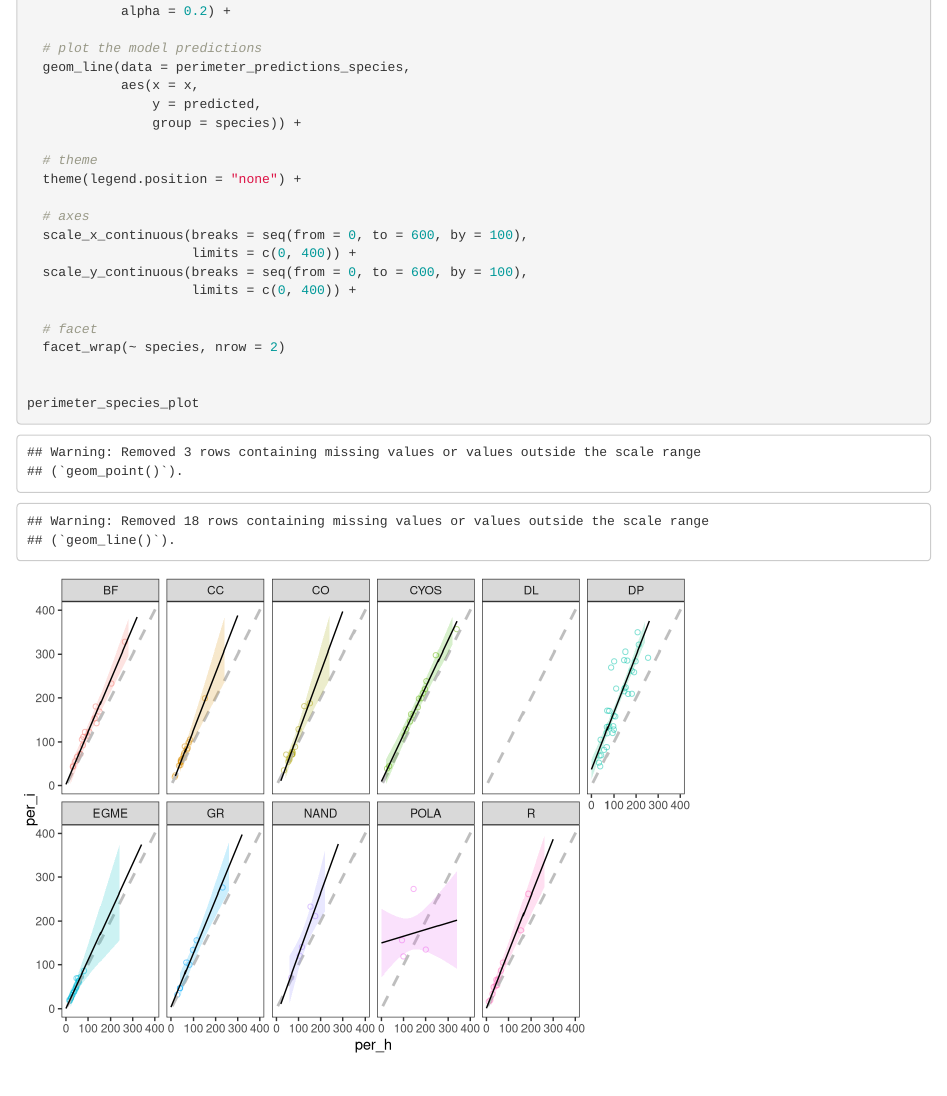
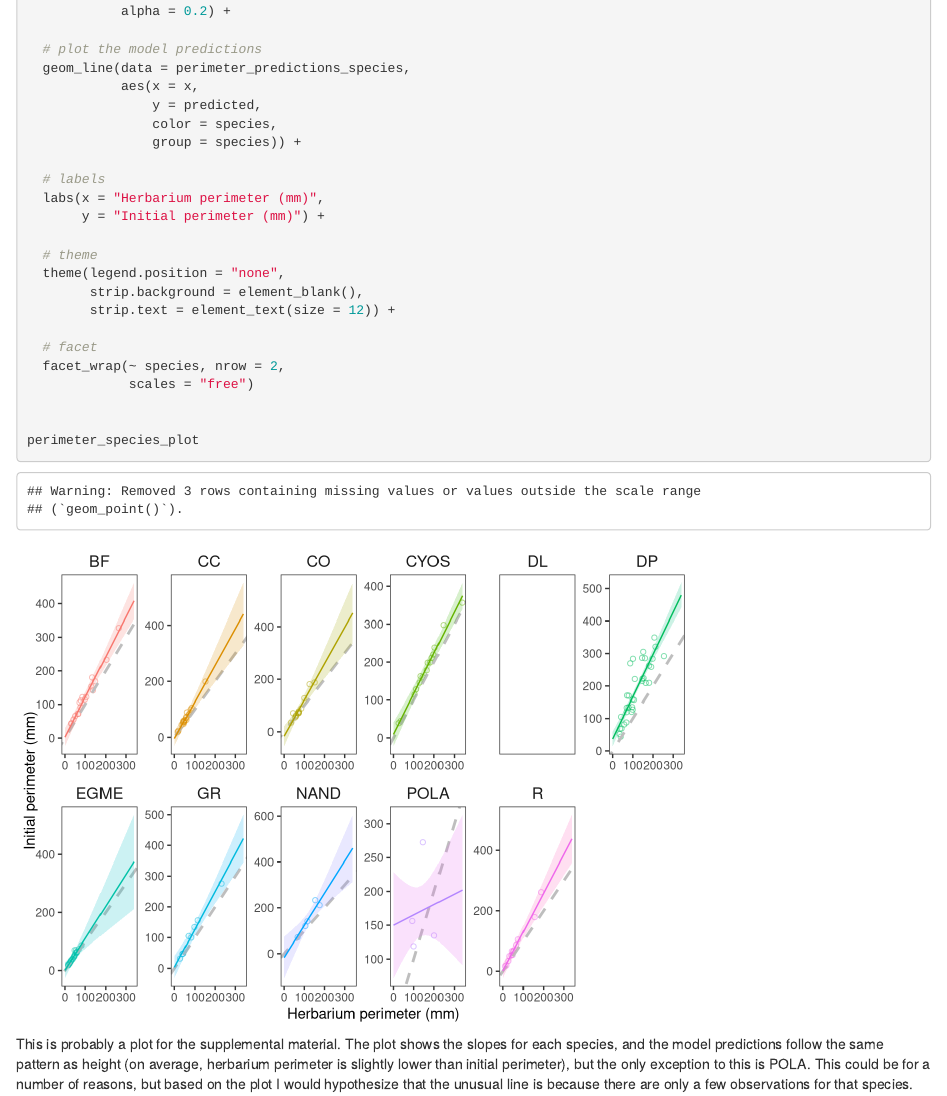
Before and after one commit to haydenvega/algae_code, an R Markdown document (code/analysis-workflow.Rmd): the page in a window 1100 px wide, from 11880 px down before the commit and from 11960 px down after it, so that both start at the same text. Rendered offline with R 4.5, knitr and Pandoc, with nearby package versions; some code elsewhere in the file could not run offline.

Commit message:
minor edits to figure

````diff
--- a/code/analysis-workflow.Rmd
+++ b/code/analysis-workflow.Rmd
@@ -313,20 +319,24 @@ perimeter_species_plot <- ggplot() +
   geom_line(data = perimeter_predictions_species,
             aes(x = x,
                 y = predicted,
+                color = species,
                 group = species)) +
 
+  # labels
+  labs(x = "Herbarium perimeter (mm)",
+       y = "Initial perimeter (mm)") +
+
   # theme
-  theme(legend.position = "none") +
-
-  # axes
-  scale_x_continuous(breaks = seq(from = 0, to = 600, by = 100),
-                     limits = c(0, 400)) +
-  scale_y_continuous(breaks = seq(from = 0, to = 600, by = 100),
-                     limits = c(0, 400)) +
+  theme(legend.position = "none",
+        strip.background = element_blank(),
+        strip.text = element_text(size = 12)) +
 
   # facet
-  facet_wrap(~ species, nrow = 2)
+  facet_wrap(~ species, nrow = 2,
+             scales = "free")
 
 
 perimeter_species_plot
 ```
+
+This is probably a plot for the supplemental material. The plot shows the slopes for each species, and the model predictions follow the same pattern as height (on average, herbarium perimeter is slightly lower than initial perimeter), but the only exception to this is POLA. This could be for a number of reasons, but based on the plot I would hypothesize that the unusual line is because there are only a few observations for that species.
````
Also changed, not shown: code/analysis-workflow.Rmd (10 more changed lines).
